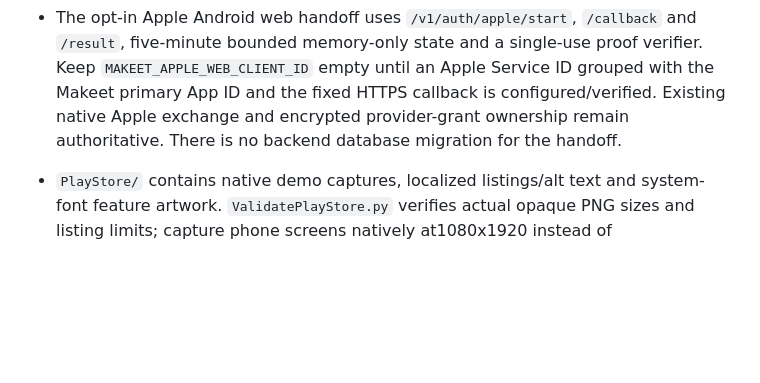
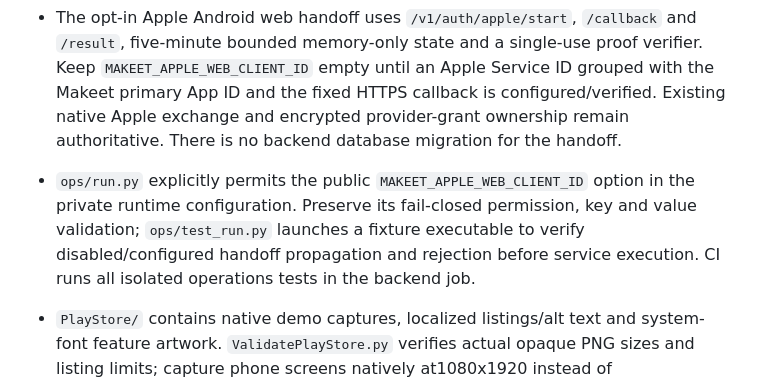
Before and after one commit to turinglabsorg/makeet, a Markdown page: AGENTS.md, the part around the change. GitHub-like rendering; blank space fills up the shorter version.

Commit message:
Document isolated Apple web launcher configuration

```diff
--- a/AGENTS.md
+++ b/AGENTS.md
@@ -10,6 +10,7 @@ This is a native SwiftUI habit tracker for iOS, with a macOS companion and Widge
 - Native Android translations are generated by `scripts/GenerateAndroidStrings.py` from the shared Apple catalog plus `android/strings.json`. Run its check and real native UI paths after changes. Debug-only profile fixtures live under `src/debug`; `AuditAndroidBundle.py` must confirm they are absent from the actual Release bundle. `RunAndroidTests.py` rejects physical devices and retains native evidence from the selected emulator.
 - Android reminders are local/inexact AlarmManager notifications; FCM delivery is not implemented. CalendarContract reads device-configured calendars, not direct Google Calendar OAuth. Day views retain events marked free; only blocking events constrain scheduling. Confirmed calendar batches recheck availability, existing habit/day blocks and current habit preferences; optional cleanup targets only future Makeet-linked events.
 - The opt-in Apple Android web handoff uses `/v1/auth/apple/start`, `/callback` and `/result`, five-minute bounded memory-only state and a single-use proof verifier. Keep `MAKEET_APPLE_WEB_CLIENT_ID` empty until an Apple Service ID grouped with the Makeet primary App ID and the fixed HTTPS callback is configured/verified. Existing native Apple exchange and encrypted provider-grant ownership remain authoritative. There is no backend database migration for the handoff.
+- `ops/run.py` explicitly permits the public `MAKEET_APPLE_WEB_CLIENT_ID` option in the private runtime configuration. Preserve its fail-closed permission, key and value validation; `ops/test_run.py` launches a fixture executable to verify disabled/configured handoff propagation and rejection before service execution. CI runs all isolated operations tests in the backend job.
 - `PlayStore/` contains native demo captures, localized listings/alt text and system-font feature artwork. `ValidatePlayStore.py` verifies actual opaque PNG sizes and listing limits; capture phone screens natively at1080x1920 instead of cropping/stretching taller images. Keep samples visibly labeled and out of real account/calendar data.
 - Android signing/provider/Play distribution and actual cross-platform account lifecycle checks are release gates, not completed capabilities. Keep upload credentials in hush, free billing policy intact, real native Store screenshots and Android-specific privacy declarations. The Play account verification does not imply approval of a Makeet binary. See `docs/android.md`.
 
```
